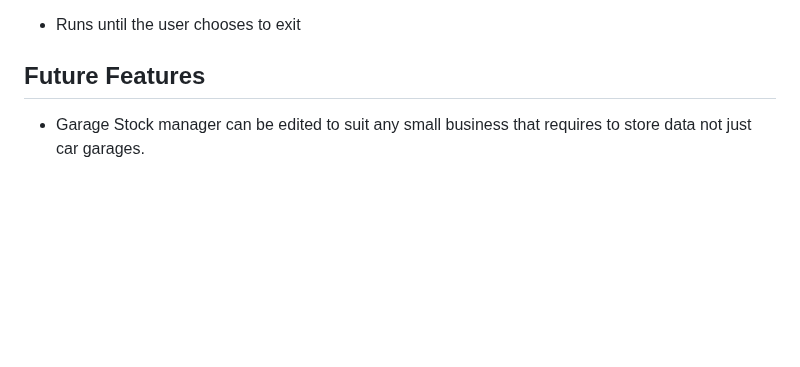
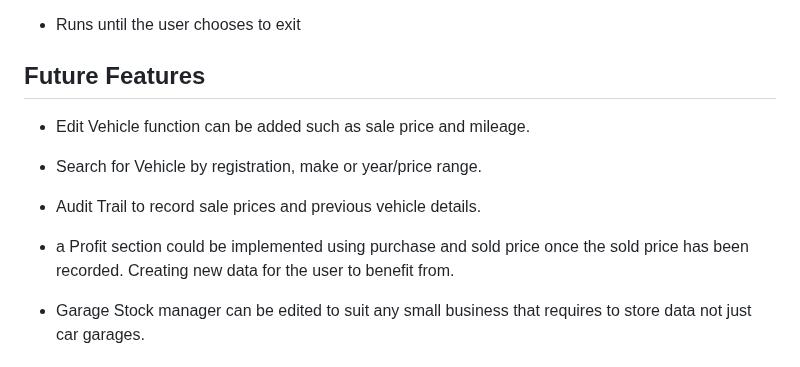
Before and after one commit to garethrogers28/garage_stock_manager, a Markdown page: README.md, the part around the change. Drawn GitHub-style; blank space fills up the shorter version.

Commit message:
Add future features to readme.md

```diff
--- a/README.md
+++ b/README.md
@@ -175,6 +175,14 @@ The deployed application runs in a mock terminal on Heroku in order to demonstra
 
 ## Future Features
 
+- Edit Vehicle function can be added such as sale price and mileage.
+
+- Search for Vehicle by registration, make or year/price range.
+
+- Audit Trail to record sale prices and previous vehicle details.
+
+- a Profit section could be implemented using purchase and sold price once the sold price has been recorded. Creating new data for the user to benefit from.
+
 - Garage Stock manager can be edited to suit any small business that requires to store data not just car garages.
 
 ## Data Model
```
